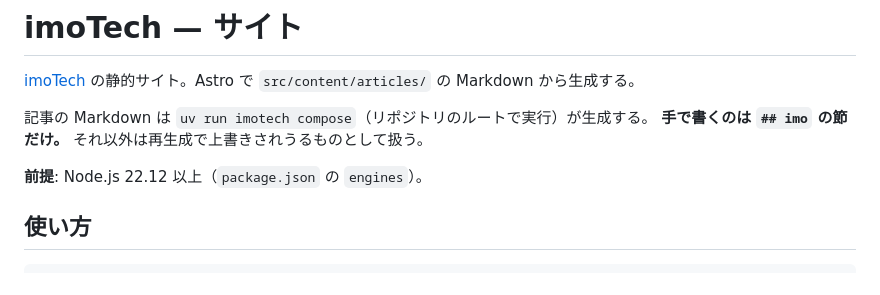
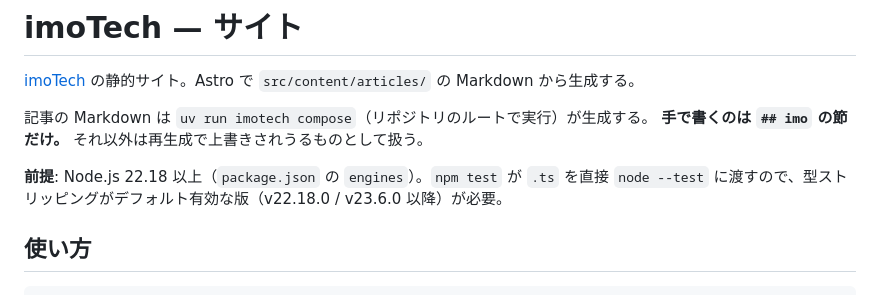
Before and after one commit to takiguchi-yu/imoTech, a Markdown page: site/README.md, the part around the change. GitHub-like rendering.

Commit message:
docs: site/README にも Node の下限 22.18 を反映する
横断チェックで 1 箇所だけ 22.12 が残っていた。

Co-Authored-By: Claude Opus 5 (1M context) <noreply@anthropic.com>

```diff
--- a/site/README.md
+++ b/site/README.md
@@ -5,7 +5,7 @@
 記事の Markdown は `uv run imotech compose`（リポジトリのルートで実行）が生成する。
 **手で書くのは `## imo` の節だけ。** それ以外は再生成で上書きされうるものとして扱う。
 
-**前提**: Node.js 22.12 以上（`package.json` の `engines`）。
+**前提**: Node.js 22.18 以上（`package.json` の `engines`）。`npm test` が `.ts` を直接 `node --test` に渡すので、型ストリッピングがデフォルト有効な版（v22.18.0 / v23.6.0 以降）が必要。
 
 ## 使い方
 
```
